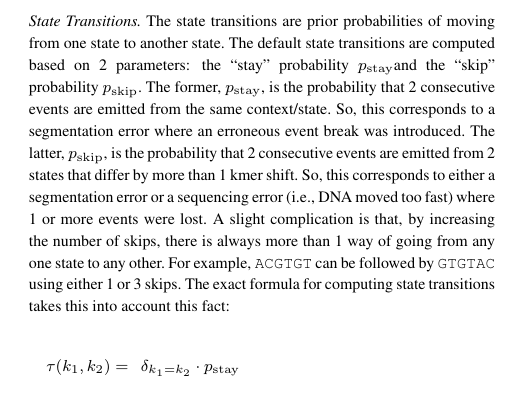
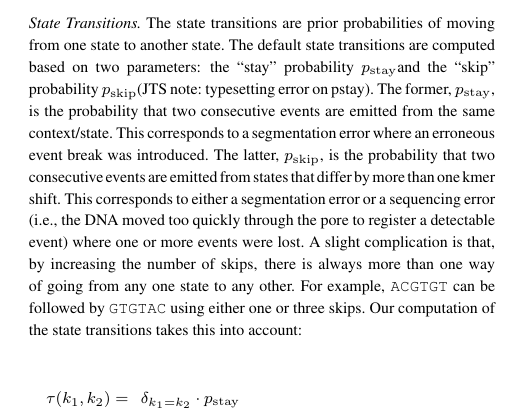
Before and after one commit to mateidavid/nanocall-analysis, a LaTeX paper (paper-biorxiv/paper.tex): part of one column of page 2 of 5, cut so that both start at the same text. Compiled offline with pdfLaTeX.

Commit message:
state transitions

```diff
--- a/paper-biorxiv/paper.tex
+++ b/paper-biorxiv/paper.tex
@@ -90,7 +90,8 @@ The core of the decoding process is the basecalling step, performed in the cloud
 The main motivation behind Nanocall is to offer an offline alternative to Metrichor, and since the initial signal segmentation step is performed locally, we do not seek to replace it. As such, the input to Nanocall consists of a set of segmented event sequences, stored in ONT-specific \texttt{Fast5} files. Nanocall can also be given a set of state transition probabilities and a set of pore models, but these are optional, and if they are not specified, sensible defaults are used. Nanocall processes each input file separately as follows. It begins by splitting the template and complementary strands into seperate event sequences when a hairpin is found (JTS note: is this accurate?). Next, it estimates the pore model scaling parameters. Optionally, Nanocall can perform several rounds of training to update the scaling parameters using the Expectation Maximization algorithm (REF), and also to update the state transition parameters using the Baum-Welch algorithm (REF). Finally, Nanocall performs Viterbi decoding (REF) of the path through the hidden states, where the state is the 6-mer in the nanopore. The details of the individual steps are given below.
 
 \paragraph{State Transitions.}
-The state transitions are prior probabilities of moving from one state to another state. The default state transitions are computed based on 2 parameters: the ``stay'' probability \pstay and the ``skip'' probability \pskip. The former, \pstay, is the probability that 2 consecutive events are emitted from the same context/state. So, this corresponds to a segmentation error where an erroneous event break was introduced. The latter, \pskip, is the probability that 2 consecutive events are emitted from 2 states that differ by more than 1 kmer shift. So, this corresponds to either a segmentation error or a sequencing error (i.e., DNA moved too fast) where 1 or more events were lost. A slight complication is that, by increasing the number of skips, there is always more than 1 way of going from any one state to any other. For example, \texttt{ACGTGT} can be followed by \texttt{GTGTAC} using either 1 or 3 skips. The exact formula for computing state transitions takes this into account this fact:
+
+The state transitions are prior probabilities of moving from one state to another state. The default state transitions are computed based on two parameters: the ``stay'' probability \pstay and the ``skip'' probability \pskip (JTS note: typesetting error on pstay). The former, \pstay, is the probability that two consecutive events are emitted from the same context/state. This corresponds to a segmentation error where an erroneous event break was introduced. The latter, \pskip, is the probability that two consecutive events are emitted from states that differ by more than one kmer shift. This corresponds to either a segmentation error or a sequencing error (i.e., the DNA moved too quickly through the pore to register a detectable event) where one or more events were lost. A slight complication is that, by increasing the number of skips, there is always more than one way of going from any one state to any other. For example, \texttt{ACGTGT} can be followed by \texttt{GTGTAC} using either one or three skips. Our computation of the state transitions takes this into account:
 
 \begin{align*}
 \tau(k_1, k_2) = \quad &
```
Also changed, not shown: paper-biorxiv/paper.tex (2 more changed lines).
